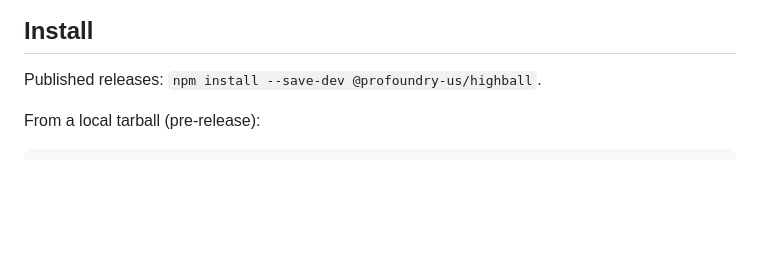
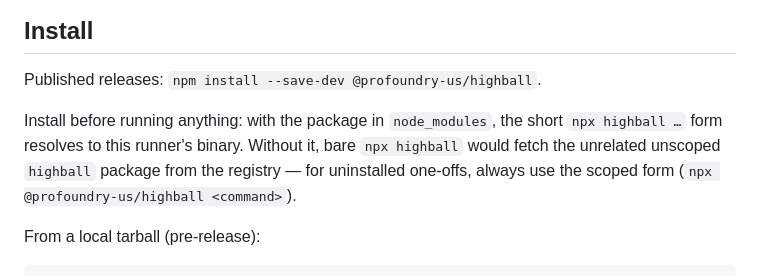
Before and after one commit to profoundry-us/highball, a Markdown page: README.md, the part around the change. Drawn GitHub-style; blank space fills up the shorter version.

```diff
--- a/README.md
+++ b/README.md
@@ -12,6 +12,12 @@ block, they just aren't recorded.
 ## Install
 
 Published releases: `npm install --save-dev @profoundry-us/highball`.
+
+Install before running anything: with the package in `node_modules`, the
+short `npx highball …` form resolves to this runner's binary. Without it,
+bare `npx highball` would fetch the unrelated unscoped `highball` package
+from the registry — for uninstalled one-offs, always use the scoped form
+(`npx @profoundry-us/highball <command>`).
 
 From a local tarball (pre-release):
 
```
Also changed, not shown: ONBOARDING.md (+7 -0 lines).
